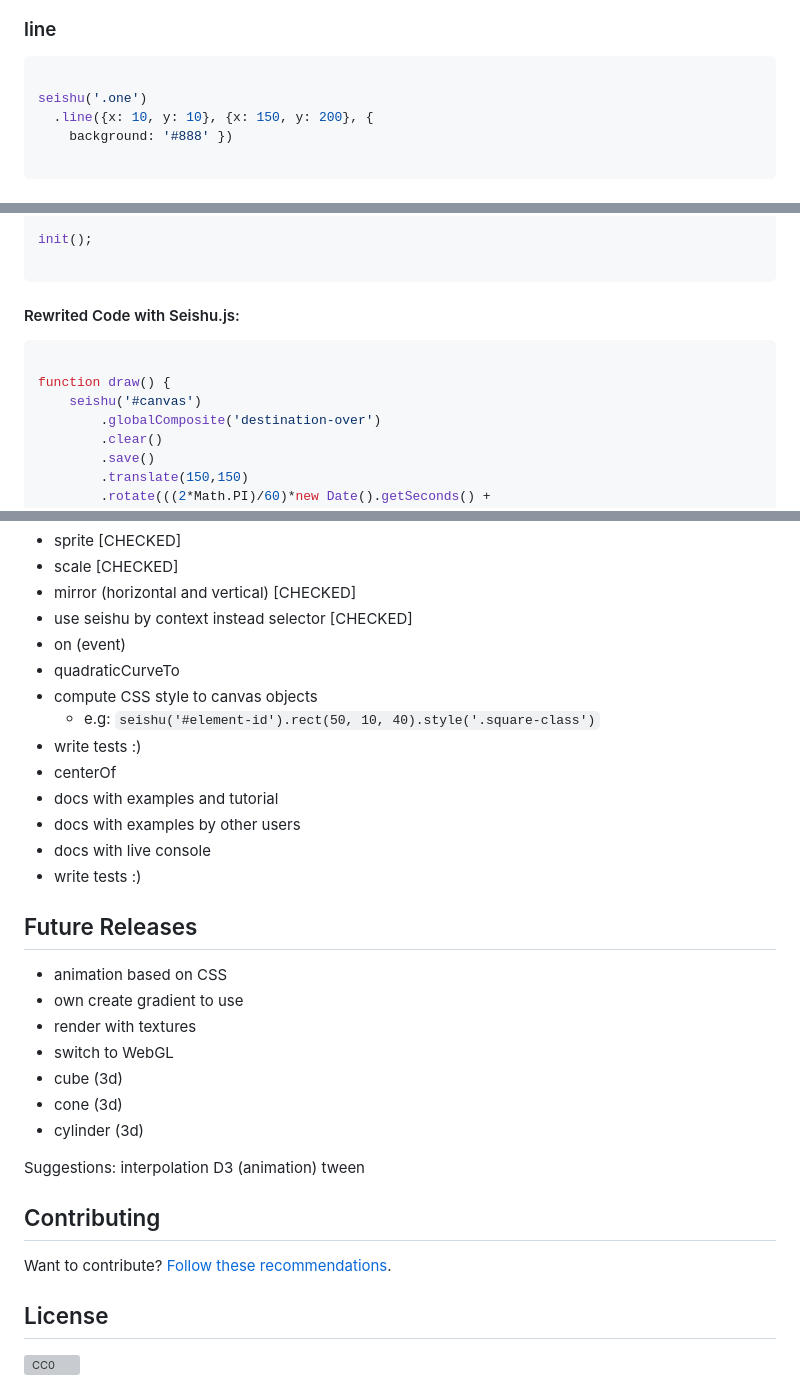
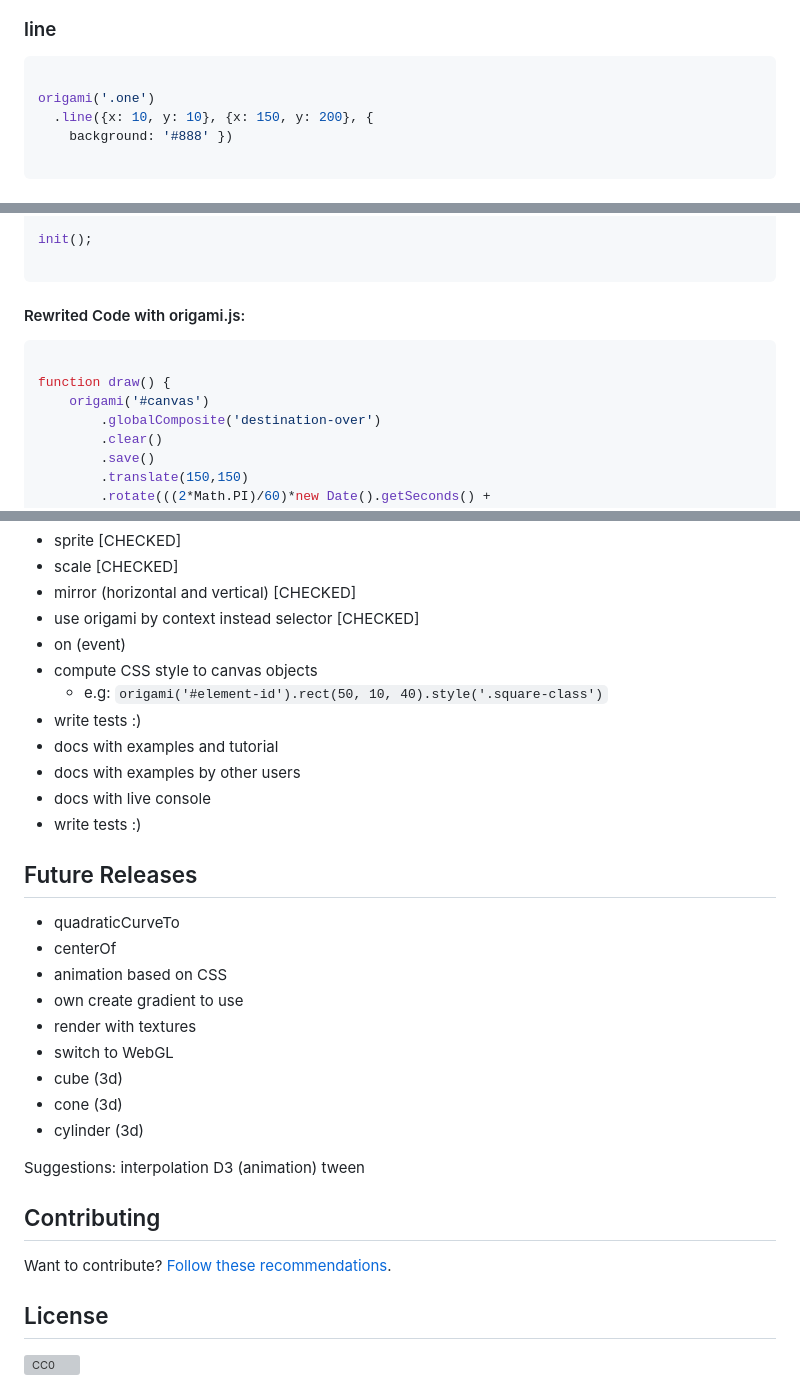
Before and after one commit to raphamorim/origami.js, a Markdown page: README.md, 3 parts joined by grey strips. GitHub-like rendering; grey boxes are pictures that could not be loaded.

````diff
--- a/README.md
+++ b/README.md
@@ -36,7 +36,7 @@ seishu('.canvas')
 
 ```javascript
 
-seishu('.one')
+origami('.one')
   .line({x: 10, y: 10}, {x: 150, y: 200}, {
     background: '#888' })
 
@@ -355,12 +355,12 @@ init();
 
 ```
 
-#### Rewrited Code with Seishu.js:
+#### Rewrited Code with origami.js:
 
 ```javascript
 
 function draw() {
-    seishu('#canvas')
+    origami('#canvas')
         .globalComposite('destination-over')
         .clear()
         .save()
@@ -399,13 +399,11 @@ function draw() {
  - sprite [CHECKED]
  - scale [CHECKED]
  - mirror (horizontal and vertical) [CHECKED]
- - use seishu by context instead selector [CHECKED]
+ - use origami by context instead selector [CHECKED]
  - on (event)
- - quadraticCurveTo
  - compute CSS style to canvas objects
-    - e.g: `seishu('#element-id').rect(50, 10, 40).style('.square-class')`
+    - e.g: `origami('#element-id').rect(50, 10, 40).style('.square-class')`
  - write tests :)
- - centerOf
  - docs with examples and tutorial
  - docs with examples by other users
  - docs with live console
@@ -413,6 +411,8 @@ function draw() {
 
 ## Future Releases
 
+- quadraticCurveTo
+- centerOf
 - animation based on CSS
 - own create gradient to use
 - render with textures
````
Also changed, not shown: other parts of README.md (+38 -38 lines), logos/logo-origami.jpg (added), logos/logo-seishu.jpg (deleted), 3 other files.
